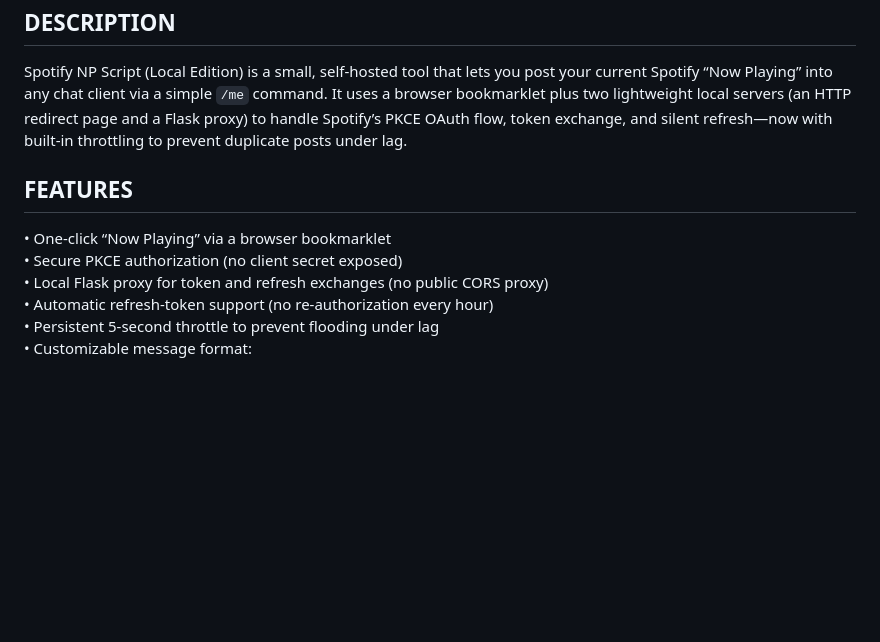
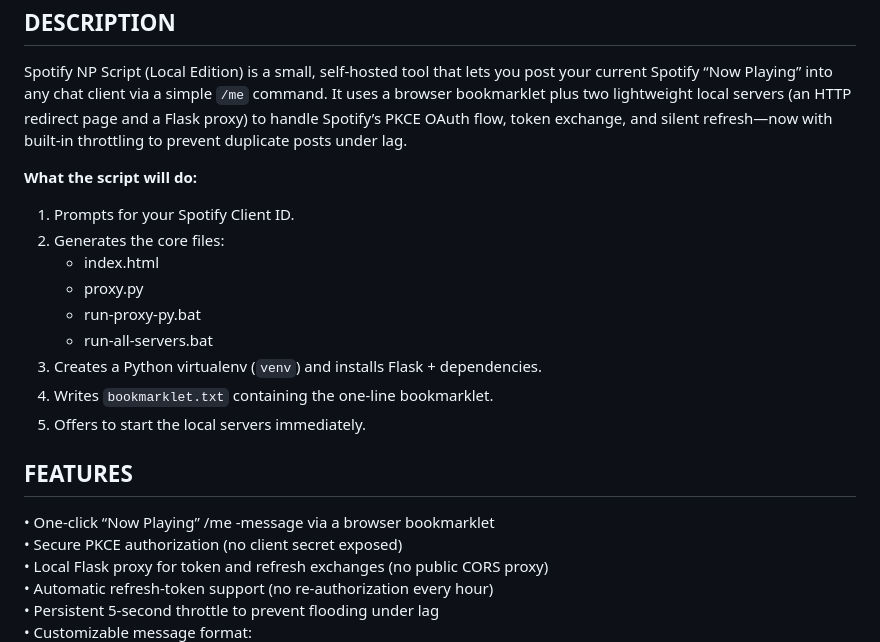
Before and after one commit to blindpeer/SpotifyNowPlayingScript-Local, a Markdown page: README.md, the part around the change. Drawn GitHub-style; blank space fills up the shorter version.

Commit message:
Update README.md
fixes

```diff
--- a/README.md
+++ b/README.md
@@ -5,9 +5,20 @@ DESCRIPTION
 -----------
 Spotify NP Script (Local Edition) is a small, self-hosted tool that lets you post your current Spotify “Now Playing” into any chat client via a simple `/me` command. It uses a browser bookmarklet plus two lightweight local servers (an HTTP redirect page and a Flask proxy) to handle Spotify’s PKCE OAuth flow, token exchange, and silent refresh—now with built-in throttling to prevent duplicate posts under lag.
 
+**What the script will do:**
+  1. Prompts for your Spotify Client ID.
+  2. Generates the core files:
+     - index.html
+     - proxy.py
+     - run-proxy-py.bat
+     - run-all-servers.bat
+  3. Creates a Python virtualenv (`venv`) and installs Flask + dependencies.
+  4. Writes `bookmarklet.txt` containing the one-line bookmarklet.
+  5. Offers to start the local servers immediately.
+
 FEATURES
 --------
-• One-click “Now Playing” via a browser bookmarklet
+• One-click “Now Playing” /me -message via a browser bookmarklet
 • Secure PKCE authorization (no client secret exposed)
 • Local Flask proxy for token and refresh exchanges (no public CORS proxy)
 • Automatic refresh-token support (no re-authorization every hour)
```
